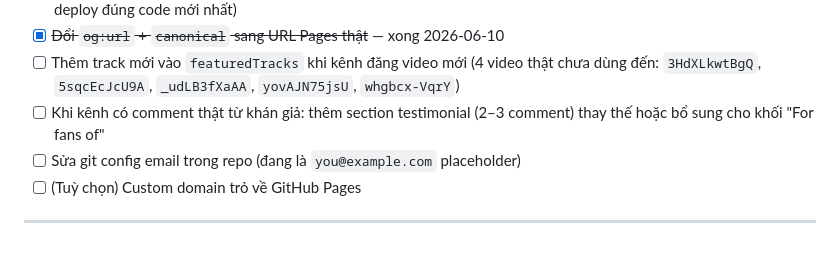
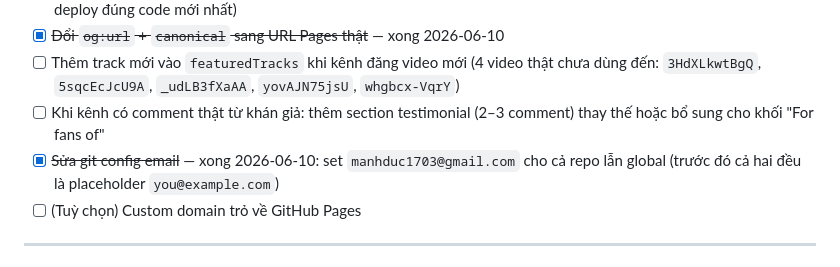
Before and after one commit to Denis-Pham/vivi-soul, a Markdown page: CHANGELOG.md, the part around the change. Rendered like a GitHub page.

Commit message:
﻿Update CHANGELOG: git email configured
Co-Authored-By: Claude Fable 5 <noreply@anthropic.com>

```diff
--- a/CHANGELOG.md
+++ b/CHANGELOG.md
@@ -55,7 +55,7 @@ Xây dựng landing page hoàn chỉnh để giới thiệu và kéo traffic cho
 - [x] ~~Đổi `og:url` + `canonical` sang URL Pages thật~~ — xong 2026-06-10
 - [ ] Thêm track mới vào `featuredTracks` khi kênh đăng video mới (4 video thật chưa dùng đến: `3HdXLkwtBgQ`, `5sqcEcJcU9A`, `_udLB3fXaAA`, `yovAJN75jsU`, `whgbcx-VqrY`)
 - [ ] Khi kênh có comment thật từ khán giả: thêm section testimonial (2–3 comment) thay thế hoặc bổ sung cho khối "For fans of"
-- [ ] Sửa git config email trong repo (đang là `you@example.com` placeholder)
+- [x] ~~Sửa git config email~~ — xong 2026-06-10: set `manhduc1703@gmail.com` cho cả repo lẫn global (trước đó cả hai đều là placeholder `you@example.com`)
 - [ ] (Tuỳ chọn) Custom domain trỏ về GitHub Pages
 
 ---
```
